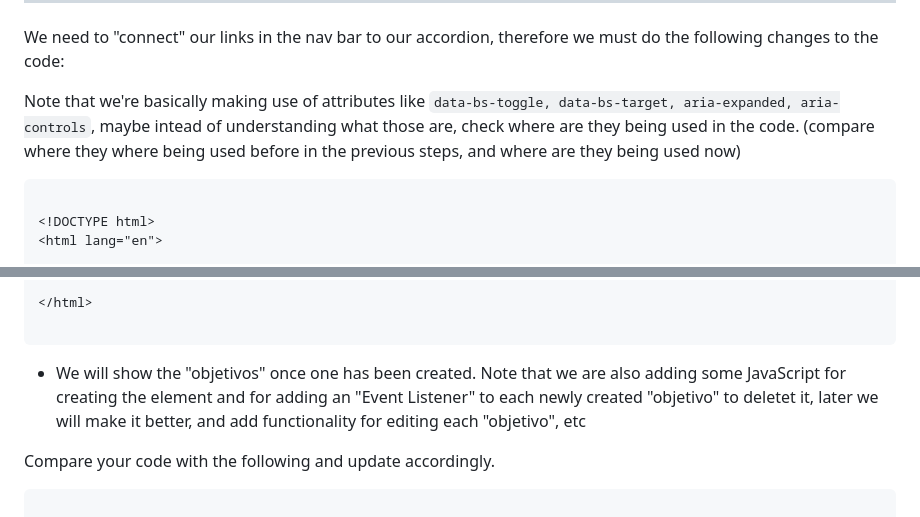
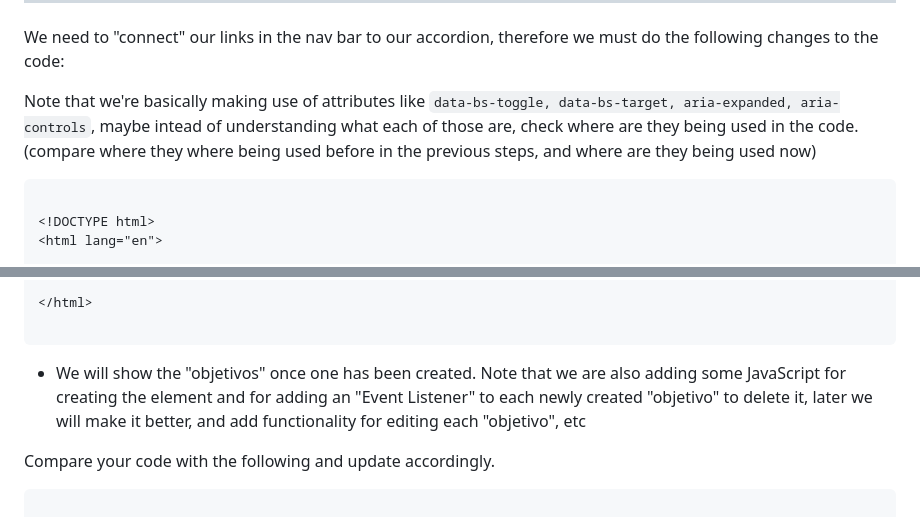
Before and after one commit to CristianRomero1234/App_asistente_estudio, a Markdown page: README.md, 2 parts joined by grey strips. Rendered like a GitHub page.

````diff
--- a/README.md
+++ b/README.md
@@ -311,7 +324,7 @@ Then, find the text "Online PDF editor" inside of anchor tag, we will link to an
 
 We need to "connect" our links in the nav bar to our accordion, therefore we must do the following changes to the code:
 
-Note that we're basically making use of attributes like `data-bs-toggle, data-bs-target, aria-expanded, aria-controls`, maybe intead of understanding what those are, check where are they being used in the code. (compare where they where being used before in the previous steps, and where are they being used now)
+Note that we're basically making use of attributes like `data-bs-toggle, data-bs-target, aria-expanded, aria-controls`, maybe intead of understanding what each of those are, check where are they being used in the code. (compare where they where being used before in the previous steps, and where are they being used now)
 
 ```html
 
@@ -755,7 +768,7 @@ Compare your code with the following and update accordingly.
 
 
 
-- We will show the "objetivos" once one has been created. Note that we are also adding some JavaScript for creating the element and for adding an "Event Listener" to each newly created "objetivo" to deletet it, later we will make it better, and add functionality for editing each "objetivo", etc
+- We will show the "objetivos" once one has been created. Note that we are also adding some JavaScript for creating the element and for adding an "Event Listener" to each newly created "objetivo" to delete it, later we will make it better, and add functionality for editing each "objetivo", etc
 
 Compare your code with the following and update accordingly.
 
````
Also changed, not shown: other parts of README.md (+26 -13 lines).
